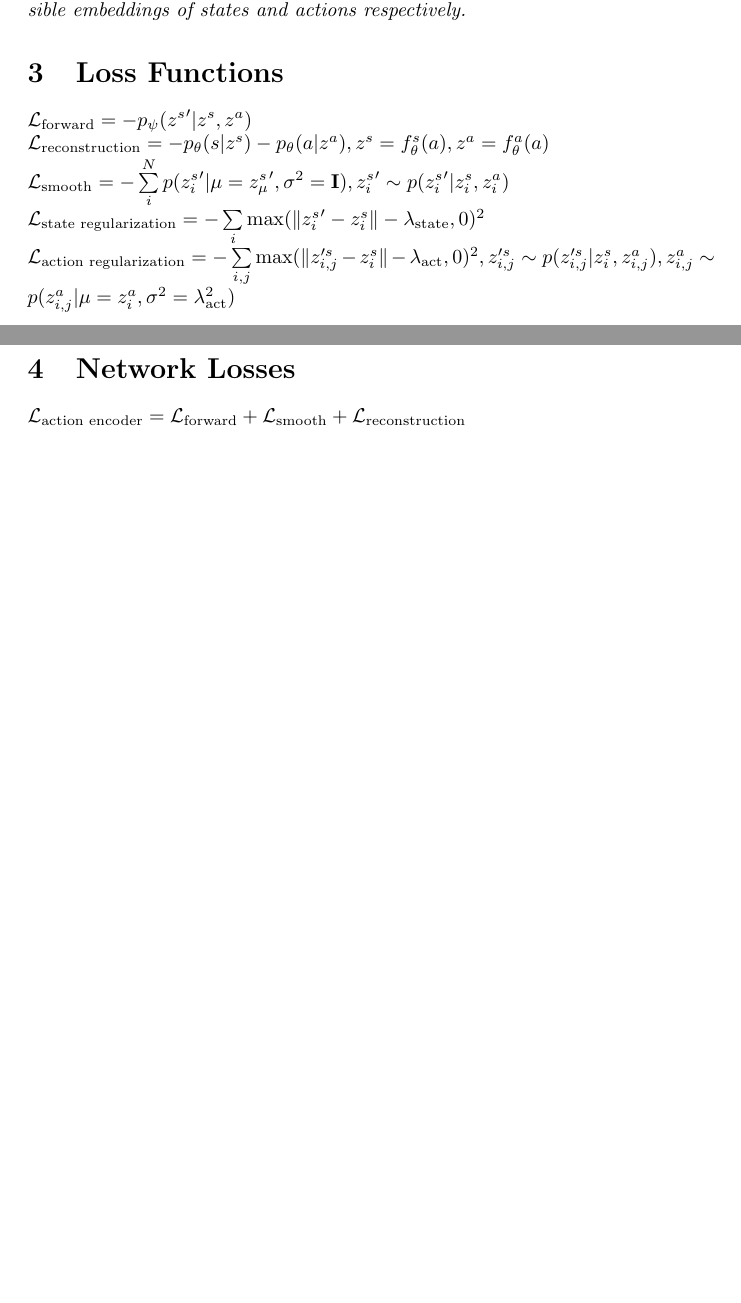
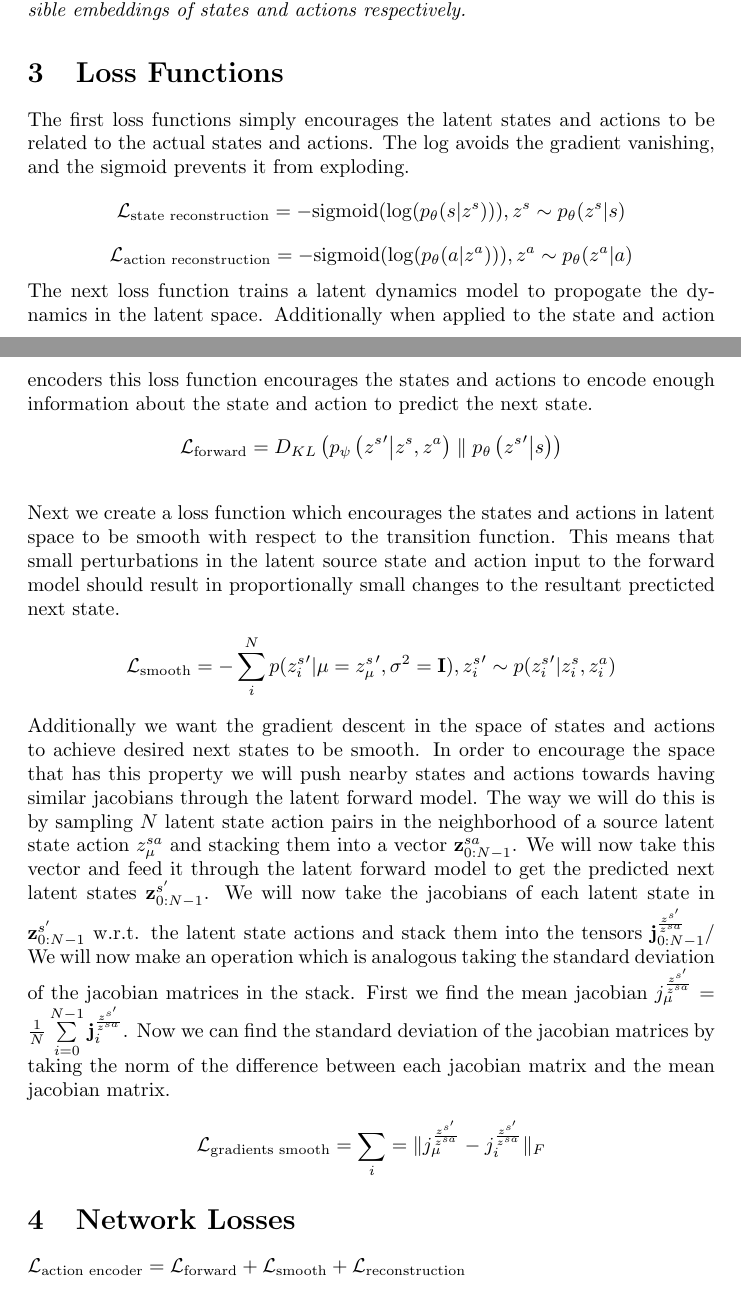
Before and after one commit to mishmish66/go_by_vibes, a LaTeX document (writeup.tex): two parts of pages 1 and 2 of 2 before the commit and two parts of pages 1 and 2 of 3 after it, joined at a grey line, cut so that both start at the same text, the shorter picture padded with empty space. Compiled offline with pdfLaTeX.

Commit message:
Cleaned up losses and got rid of some.

```diff
--- a/writeup.tex
+++ b/writeup.tex
@@ -34,11 +34,28 @@ Let's define that a neighborhood in our embedding space has a size of $1$ unit.
 \section{Loss Functions}
 
 % $\mathcal{L}_\text{info}=-\sum\limits_{i} \sum\limits_{j} D_{KL}\left(p_\theta(z^s_i|s_{i}) \| p_\theta(z^s_j|s_{j})\right)-\sum\limits_{i} \sum\limits_{j} D_{KL}\left(p_\theta(z^a_i|a_{i}) \| p_\theta(z^a_j|a_{j})\right)$\\
-$\mathcal{L}_\text{forward} = -p_\psi({z^s}'|z^s,z^a)$ \\
-$\mathcal{L}_\text{reconstruction} = -p_\theta(s|z^s) - p_\theta(a|z^a), z^s = f^s_\theta(a), z^a = f^a_\theta(a)$ \\
-$\mathcal{L_\text{smooth}}= -\sum\limits_i^N p({z^s_i}'|\mu={z^s_\mu}',\sigma^2=\mathbf{I}), {z^s_i}' \sim p({z^s_i}'|z^s_i,z^a_i)$ \\
-$\mathcal{L_\text{state regularization}}=-\sum\limits_i\max(\|{z_i^s}'-z_i^s\|-\lambda_\text{state}, 0)^2$ \\
-$\mathcal{L}_\text{action regularization}=-\sum\limits_{i,j} \max(\|z'^s_{i,j}-z^s_i\| - \lambda_\text{act}, 0)^2, z_{i,j}'^s\sim p(z'^s_{i,j}|z^s_i,z^a_{i,j}),z^a_{i,j}\sim p(z^a_{i,j}|\mu=z^a_i, \sigma^2=\lambda_\text{act}^2)$
+The first loss functions simply encourages the latent states and actions to be related to the actual states and actions.
+The log avoids the gradient vanishing, and the sigmoid prevents it from exploding.
+$$\mathcal{L}_\text{state reconstruction} = -\text{sigmoid}(\log(p_\theta(s|z^s))), z^s \sim p_\theta(z^s | s)$$
+$$\mathcal{L}_\text{action reconstruction} = -\text{sigmoid}(\log(p_\theta(a|z^a))), z^a \sim p_\theta(z^a | a)$$
+The next loss function trains a latent dynamics model to propogate the dynamics in the latent space.
+Additionally when applied to the state and action encoders this loss function encourages the states and actions to encode enough information about the state and action to predict the next state.
+$$\mathcal{L}_{\text{forward}} = D_{KL}\left( p_\psi\left({z^s}'\middle|z^s,z^a\right) \parallel p_\theta\left({z^s}'\middle| s\right) \right)$$ \\
+Next we create a loss function which encourages the states and actions in latent space to be smooth with respect to the transition function.
+This means that small perturbations in the latent source state and action input to the forward model should result in proportionally small changes to the resultant precticted next state.
+$$\mathcal{L_\text{smooth}}= -\sum\limits_i^N p({z^s_i}'|\mu={z^s_\mu}',\sigma^2=\mathbf{I}), {z^s_i}' \sim p({z^s_i}'|z^s_i,z^a_i)$$
+Additionally we want the gradient descent in the space of states and actions to achieve desired next states to be smooth.
+In order to encourage the space that has this property we will push nearby states and actions towards having similar jacobians through the latent forward model.
+The way we will do this is by sampling \(N\) latent state action pairs in the neighborhood of a source latent state action \(z^{sa}_\mu\) and stacking them into a vector \(\mathbf{z}^{sa}_{0:N-1}\).
+We will now take this vector and feed it through the latent forward model to get the predicted next latent states \(\mathbf{z}^{s'}_{0:N-1}\).
+We will now take the jacobians of each latent state in \(\mathbf{z}^{s'}_{0:N-1}\) w.r.t. the latent state actions and stack them into the tensors \(\mathbf{j}^{\frac{z^{s'}}{z^{sa}}}_{0:N-1}/\)
+We will now make an operation which is analogous taking the standard deviation of the jacobian matrices in the stack.
+First we find the mean jacobian \(j^{\frac{z^{s'}}{z^{sa}}}_\mu = \frac{1}{N}\sum\limits_{i=0}^{N-1} \mathbf{j}^{\frac{z^{s'}}{z^{sa}}}_{i}\).
+Now we can find the standard deviation of the jacobian matrices by taking the norm of the difference between each jacobian matrix and the mean jacobian matrix.
+$$\mathcal{L_\text{gradients smooth}}= \sum\limits_i = \|j^{\frac{z^{s'}}{z^{sa}}}_\mu - j^{\frac{z^{s'}}{z^{sa}}}_i\|_F$$
+
+% $$\mathcal{L_\text{state regularization}}=-\sum\limits_i\max(\|{z_i^s}'-z_i^s\|-\lambda_\text{state}, 0)^2$$
+% $\mathcal{L}_\text{action regularization}=-\sum\limits_{i,j} \max(\|z'^s_{i,j}-z^s_i\| - \lambda_\text{act}, 0)^2, z_{i,j}'^s\sim p(z'^s_{i,j}|z^s_i,z^a_{i,j}),z^a_{i,j}\sim p(z^a_{i,j}|\mu=z^a_i, \sigma^2=\lambda_\text{act}^2)$
 
 \section{Network Losses}
 
```
